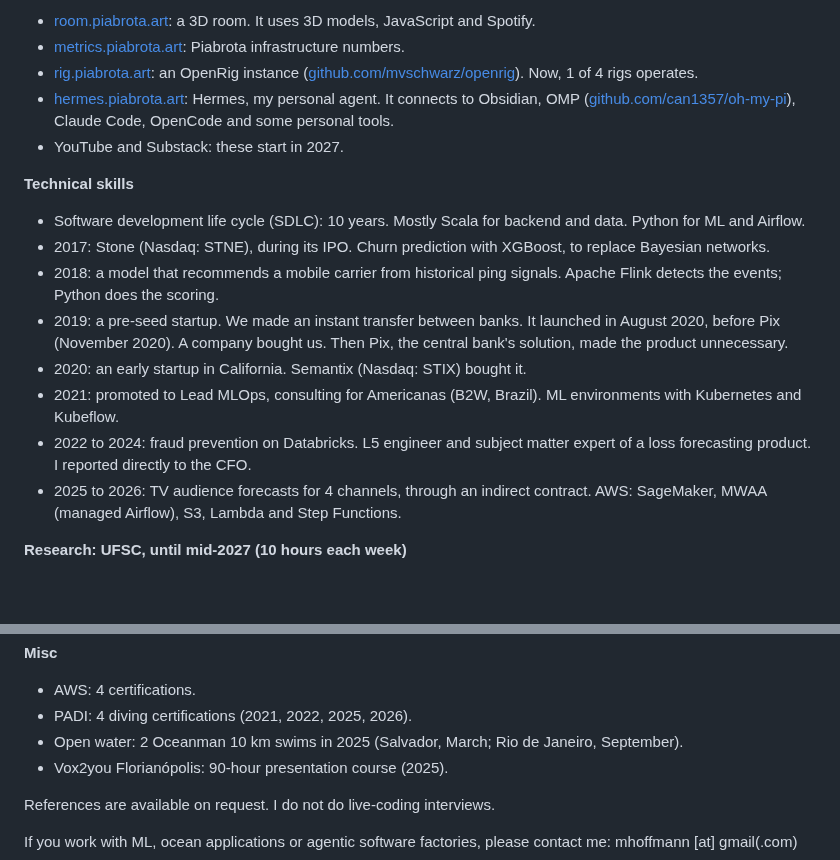
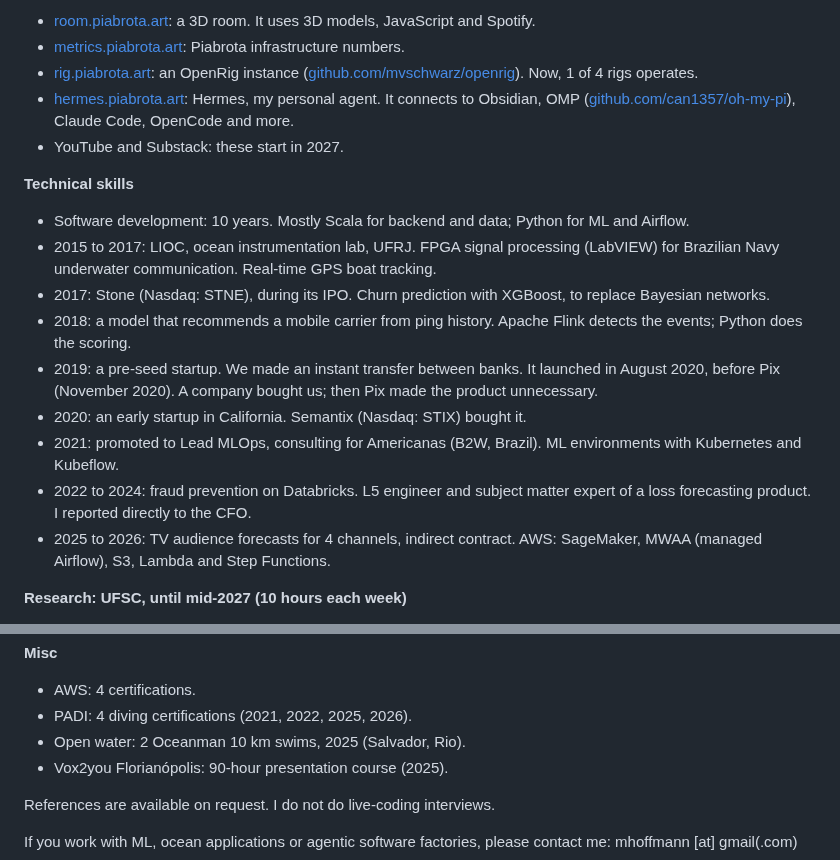
Before and after one commit to h0ffmann/h0ffmann, a Markdown page: README.md, 2 parts joined by grey strips. Rendered like a GitHub page; blank space fills up the shorter version.

Commit message:
Add the LIOC years to the profile introduction
The owner asked for his 2015 to 2017 period at LIOC, the ocean instrumentation lab of UFRJ, in
the skills list. Other lines are shorter so the text stays under LinkedIn's 2,600 characters.

Tested: python3 -m unittest discover -s cv: the same 3 failures as on main, no new one

Co-Authored-By: Claude Opus 5.5 <noreply@anthropic.com>
Claude-Session: https://claude.ai/code/session_0193yhp3rNK8gtVz87VB819S

```diff
--- a/README.md
+++ b/README.md
@@ -8,18 +8,19 @@
 - [room.piabrota.art](https://room.piabrota.art): a 3D room. It uses 3D models, JavaScript and Spotify.
 - [metrics.piabrota.art](https://metrics.piabrota.art): Piabrota infrastructure numbers.
 - [rig.piabrota.art](https://rig.piabrota.art): an OpenRig instance ([github.com/mvschwarz/openrig](https://github.com/mvschwarz/openrig)). Now, 1 of 4 rigs operates.
-- [hermes.piabrota.art](https://hermes.piabrota.art): Hermes, my personal agent. It connects to Obsidian, OMP ([github.com/can1357/oh-my-pi](https://github.com/can1357/oh-my-pi)), Claude Code, OpenCode and some personal tools.
+- [hermes.piabrota.art](https://hermes.piabrota.art): Hermes, my personal agent. It connects to Obsidian, OMP ([github.com/can1357/oh-my-pi](https://github.com/can1357/oh-my-pi)), Claude Code, OpenCode and more.
 - YouTube and Substack: these start in 2027.
 
 **Technical skills**
-- Software development life cycle (SDLC): 10 years. Mostly Scala for backend and data. Python for ML and Airflow.
+- Software development: 10 years. Mostly Scala for backend and data; Python for ML and Airflow.
+- 2015 to 2017: LIOC, ocean instrumentation lab, UFRJ. FPGA signal processing (LabVIEW) for Brazilian Navy underwater communication. Real-time GPS boat tracking.
 - 2017: Stone (Nasdaq: STNE), during its IPO. Churn prediction with XGBoost, to replace Bayesian networks.
-- 2018: a model that recommends a mobile carrier from historical ping signals. Apache Flink detects the events; Python does the scoring.
-- 2019: a pre-seed startup. We made an instant transfer between banks. It launched in August 2020, before Pix (November 2020). A company bought us. Then Pix, the central bank's solution, made the product unnecessary.
+- 2018: a model that recommends a mobile carrier from ping history. Apache Flink detects the events; Python does the scoring.
+- 2019: a pre-seed startup. We made an instant transfer between banks. It launched in August 2020, before Pix (November 2020). A company bought us; then Pix made the product unnecessary.
 - 2020: an early startup in California. Semantix (Nasdaq: STIX) bought it.
 - 2021: promoted to Lead MLOps, consulting for Americanas (B2W, Brazil). ML environments with Kubernetes and Kubeflow.
 - 2022 to 2024: fraud prevention on Databricks. L5 engineer and subject matter expert of a loss forecasting product. I reported directly to the CFO.
-- 2025 to 2026: TV audience forecasts for 4 channels, through an indirect contract. AWS: SageMaker, MWAA (managed Airflow), S3, Lambda and Step Functions.
+- 2025 to 2026: TV audience forecasts for 4 channels, indirect contract. AWS: SageMaker, MWAA (managed Airflow), S3, Lambda and Step Functions.
 
 **Research: UFSC, until mid-2027 (10 hours each week)**
 - A team of 5 persons at the Federal University of Santa Catarina ([ondaseventos.ufsc.br](https://ondaseventos.ufsc.br)).
@@ -31,7 +32,7 @@
 **Misc**
 - AWS: 4 certifications.
 - PADI: 4 diving certifications (2021, 2022, 2025, 2026).
-- Open water: 2 Oceanman 10 km swims in 2025 (Salvador, March; Rio de Janeiro, September).
+- Open water: 2 Oceanman 10 km swims, 2025 (Salvador, Rio).
 - Vox2you Florianópolis: 90-hour presentation course (2025).
 
 References are available on request. I do not do live-coding interviews.
```
